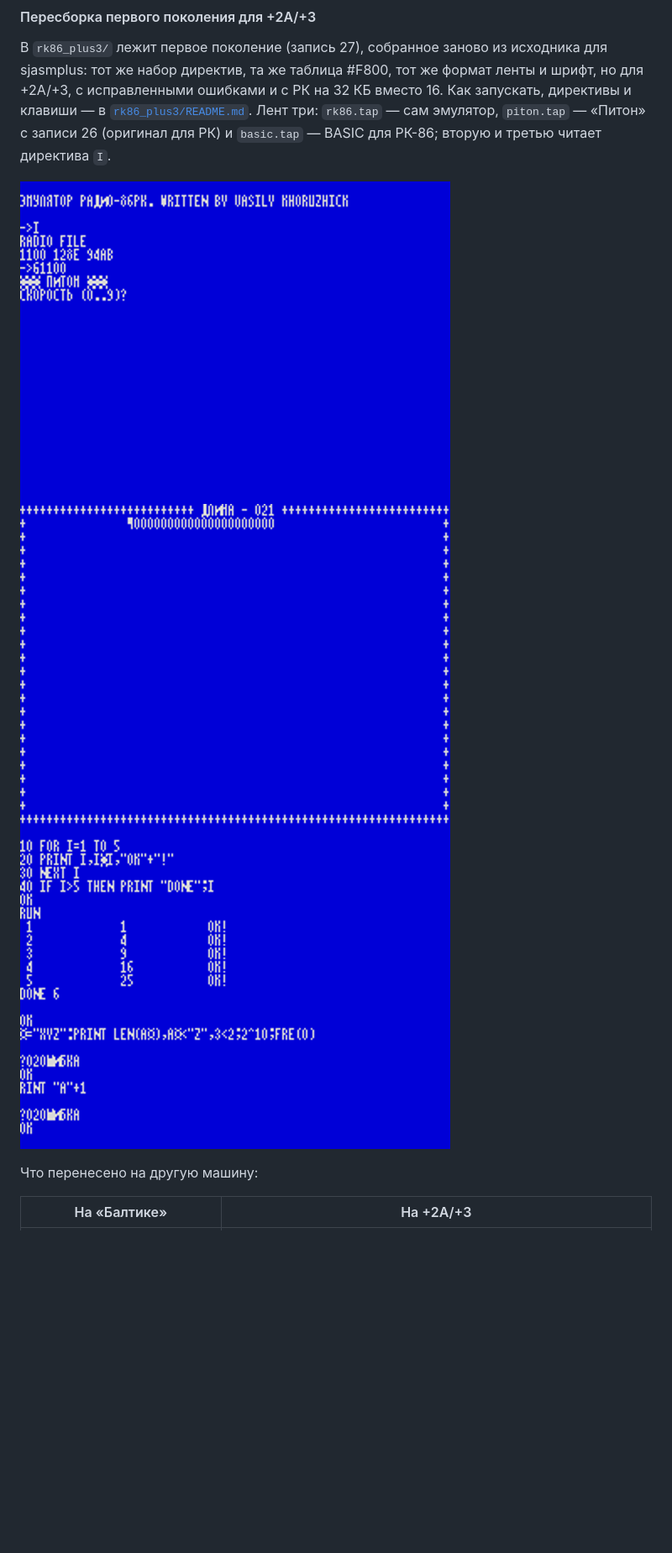
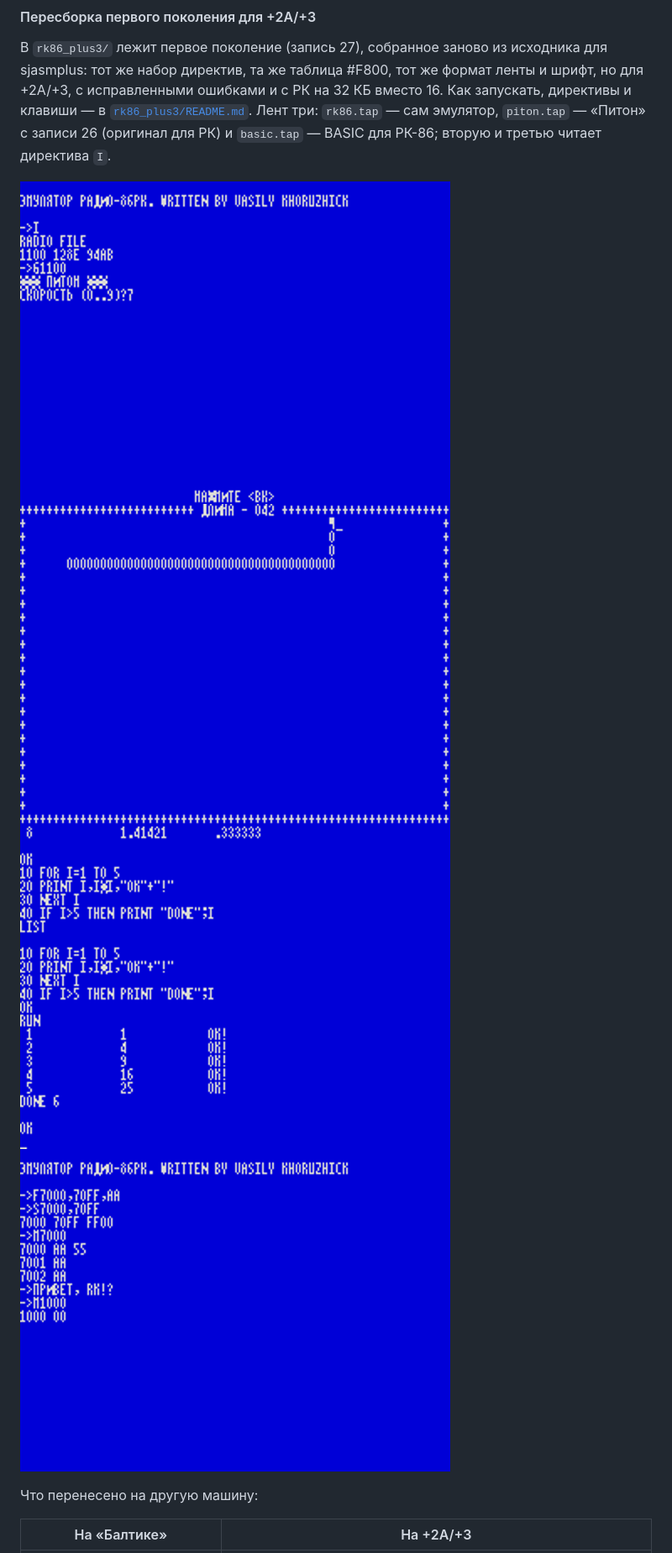
Before and after one commit to anarsoul/retrospeccy, a Markdown page: README.md, the part around the change. Shown at 84% size. Rendered like a GitHub page; pictures changed too: rk86_plus3/1_monitor.png, rk86_plus3/2_piton.png, rk86_plus3/3_basic.png; blank space fills up the shorter version.

```diff
--- a/README.md
+++ b/README.md
@@ -892,9 +892,10 @@ sjasmplus: тот же набор директив, та же таблица #F8
 эмулятор, `piton.tap` — «Питон» с записи 26 (оригинал для РК) и `basic.tap` — BASIC для
 РК-86; вторую и третью читает директива `I`.
 
-![Монитор](rk86_plus3/1_monitor.png)
-![«Питон» в эмуляторе](rk86_plus3/2_piton.png)
-![BASIC в эмуляторе](rk86_plus3/3_basic.png)
+![Загрузка «Питона» директивой I и запуск](rk86_plus3/1_monitor.png)
+![«Питон»](rk86_plus3/2_piton.png)
+![BASIC: LIST и RUN](rk86_plus3/3_basic.png)
+![Директивы F, S, M и режим РУС](rk86_plus3/4_directives.png)
 
 Что перенесено на другую машину:
 
```
Also changed, not shown: rk86_plus3/README.md (+3 -2 lines).
